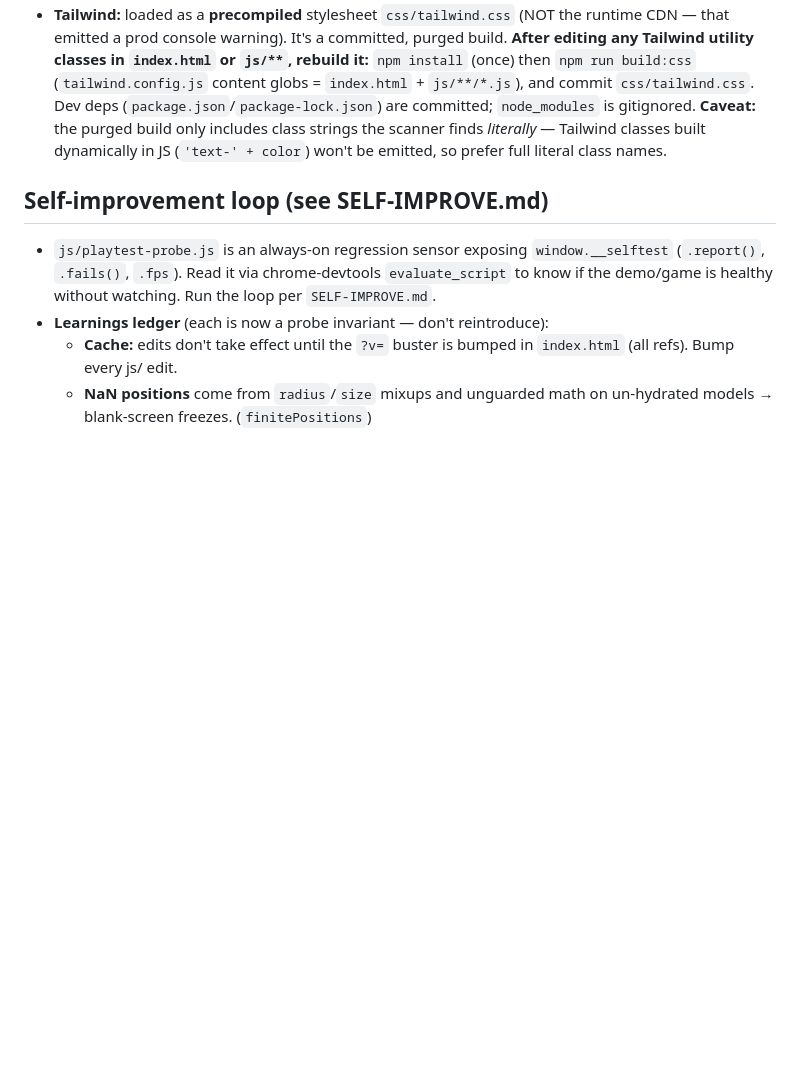
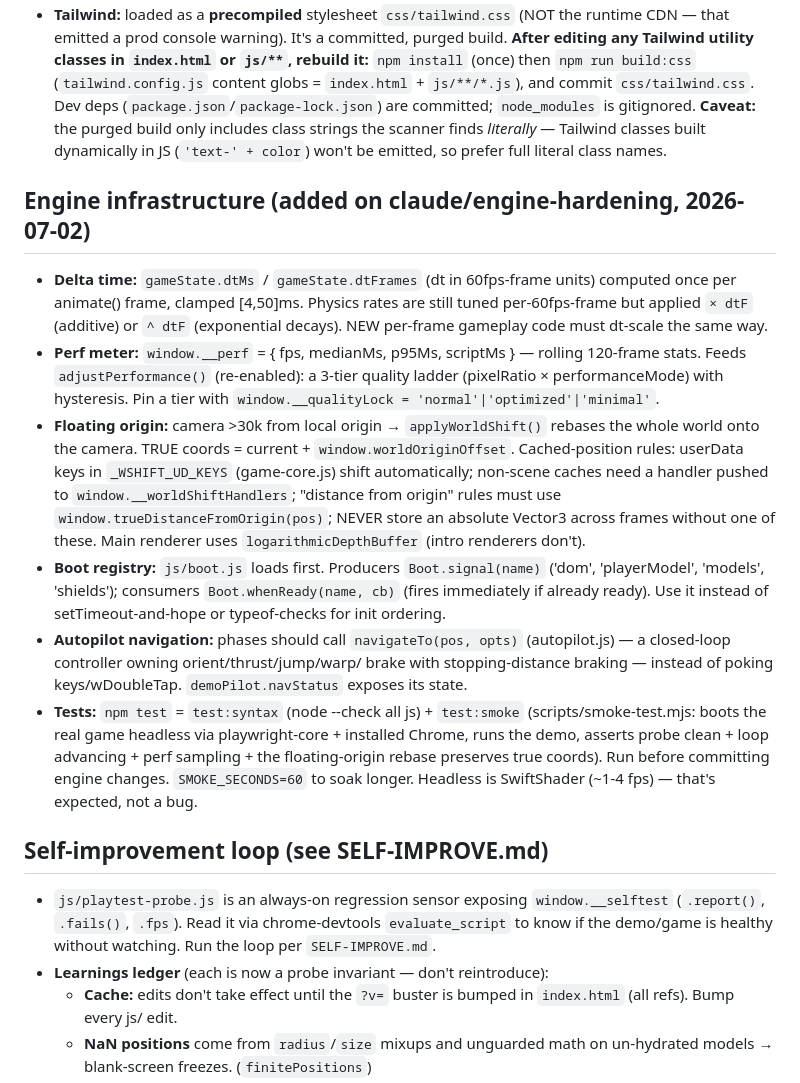
Before and after one commit to Benergy80/InterstellarSlingshot, a Markdown page: CLAUDE.md, the part around the change. Drawn GitHub-style; blank space fills up the shorter version.

Commit message:
CLAUDE.md: document the new engine infrastructure
Co-Authored-By: Claude Fable 5 <noreply@anthropic.com>

```diff
--- a/CLAUDE.md
+++ b/CLAUDE.md
@@ -69,6 +69,38 @@ globals are shared across `js/*.js`. The one build artifact is the Tailwind CSS
 - Panels are HTML in `index.html` (`.ui-panel.{top-left,bottom-left,top-right,bottom-right,title-header}`), styled in `css/styles.css`. Build banner + console-gate + cache-buster are in `index.html` `<head>`.
 - **Tailwind:** loaded as a **precompiled** stylesheet `css/tailwind.css` (NOT the runtime CDN — that emitted a prod console warning). It's a committed, purged build. **After editing any Tailwind utility classes in `index.html` or `js/**`, rebuild it:** `npm install` (once) then `npm run build:css` (`tailwind.config.js` content globs = `index.html` + `js/**/*.js`), and commit `css/tailwind.css`. Dev deps (`package.json`/`package-lock.json`) are committed; `node_modules` is gitignored. **Caveat:** the purged build only includes class strings the scanner finds *literally* — Tailwind classes built dynamically in JS (`'text-' + color`) won't be emitted, so prefer full literal class names.
 
+## Engine infrastructure (added on claude/engine-hardening, 2026-07-02)
+- **Delta time:** `gameState.dtMs` / `gameState.dtFrames` (dt in 60fps-frame
+  units) computed once per animate() frame, clamped [4,50]ms. Physics rates
+  are still tuned per-60fps-frame but applied `× dtF` (additive) or `^ dtF`
+  (exponential decays). NEW per-frame gameplay code must dt-scale the same way.
+- **Perf meter:** `window.__perf` = { fps, medianMs, p95Ms, scriptMs } —
+  rolling 120-frame stats. Feeds `adjustPerformance()` (re-enabled): a 3-tier
+  quality ladder (pixelRatio × performanceMode) with hysteresis. Pin a tier
+  with `window.__qualityLock = 'normal'|'optimized'|'minimal'`.
+- **Floating origin:** camera >30k from local origin → `applyWorldShift()`
+  rebases the whole world onto the camera. TRUE coords = current +
+  `window.worldOriginOffset`. Cached-position rules: userData keys in
+  `_WSHIFT_UD_KEYS` (game-core.js) shift automatically; non-scene caches need
+  a handler pushed to `window.__worldShiftHandlers`; "distance from origin"
+  rules must use `window.trueDistanceFromOrigin(pos)`; NEVER store an
+  absolute Vector3 across frames without one of these. Main renderer uses
+  `logarithmicDepthBuffer` (intro renderers don't).
+- **Boot registry:** `js/boot.js` loads first. Producers `Boot.signal(name)`
+  ('dom', 'playerModel', 'models', 'shields'); consumers
+  `Boot.whenReady(name, cb)` (fires immediately if already ready). Use it
+  instead of setTimeout-and-hope or typeof-checks for init ordering.
+- **Autopilot navigation:** phases should call `navigateTo(pos, opts)`
+  (autopilot.js) — a closed-loop controller owning orient/thrust/jump/warp/
+  brake with stopping-distance braking — instead of poking keys/wDoubleTap.
+  `demoPilot.navStatus` exposes its state.
+- **Tests:** `npm test` = `test:syntax` (node --check all js) +
+  `test:smoke` (scripts/smoke-test.mjs: boots the real game headless via
+  playwright-core + installed Chrome, runs the demo, asserts probe clean +
+  loop advancing + perf sampling + the floating-origin rebase preserves true
+  coords). Run before committing engine changes. `SMOKE_SECONDS=60` to soak
+  longer. Headless is SwiftShader (~1-4 fps) — that's expected, not a bug.
+
 ## Self-improvement loop (see SELF-IMPROVE.md)
 - `js/playtest-probe.js` is an always-on regression sensor exposing `window.__selftest`
   (`.report()`, `.fails()`, `.fps`). Read it via chrome-devtools `evaluate_script` to
```
